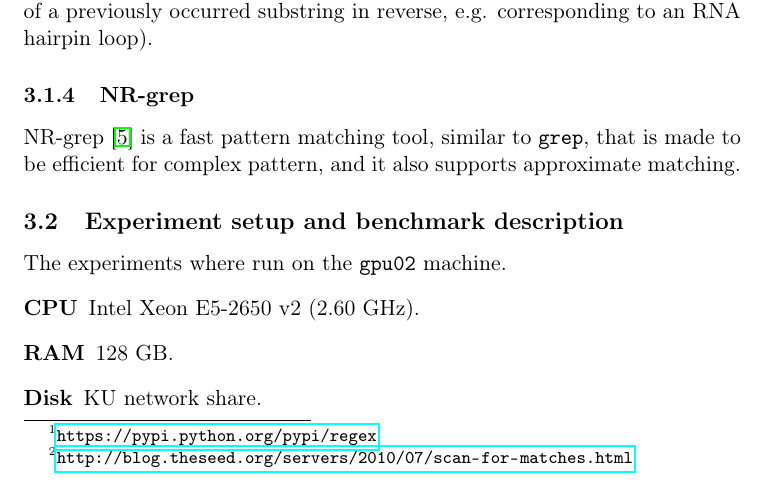
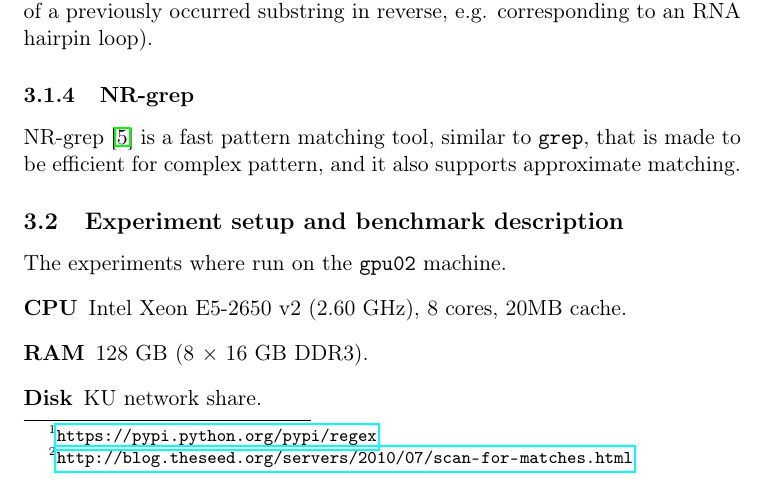
Before and after one commit to ahovgaard/TiPL-kleenex-approx, a LaTeX paper (report/main.tex, which reads report/experiments.tex): part of page 4 of 11, cut so that both start at the same text. Compiled offline with pdfLaTeX.

Commit message:
minor change

```diff
--- a/report/experiments.tex
+++ b/report/experiments.tex
@@ -36,8 +36,8 @@ supports approximate matching.
 \subsection{Experiment setup and benchmark description}
 The experiments where run on the \texttt{gpu02} machine.
 \begin{description}
-    \item[CPU] Intel Xeon E5-2650 v2 (2.60 GHz).
-    \item[RAM] 128 GB.
+    \item[CPU] Intel Xeon E5-2650 v2 (2.60 GHz), 8 cores, 20MB cache.
+    \item[RAM] 128 GB (8 $\times$ 16 GB DDR3).
     \item[Disk] KU network share.
 \end{description}
 
```
